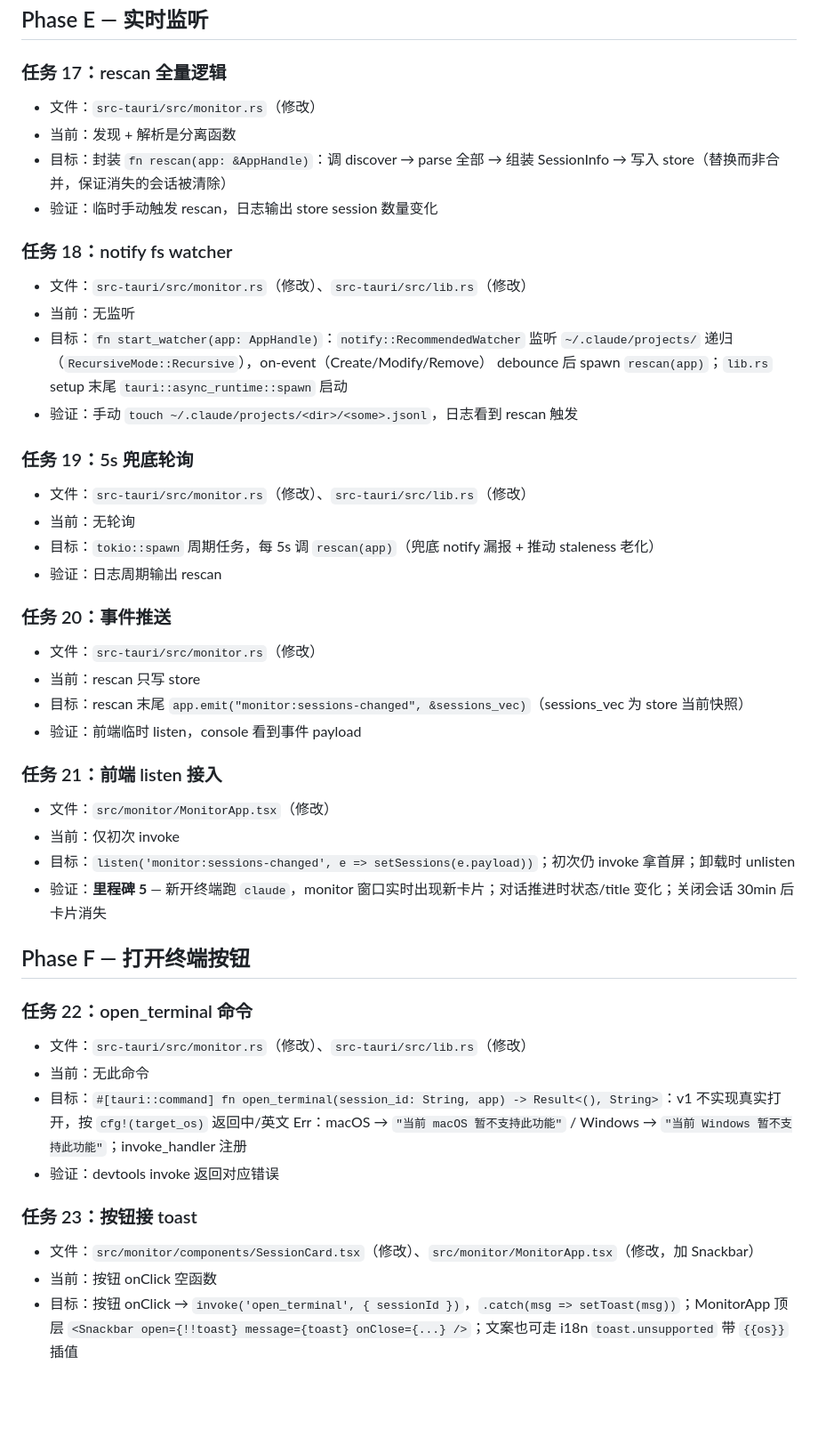
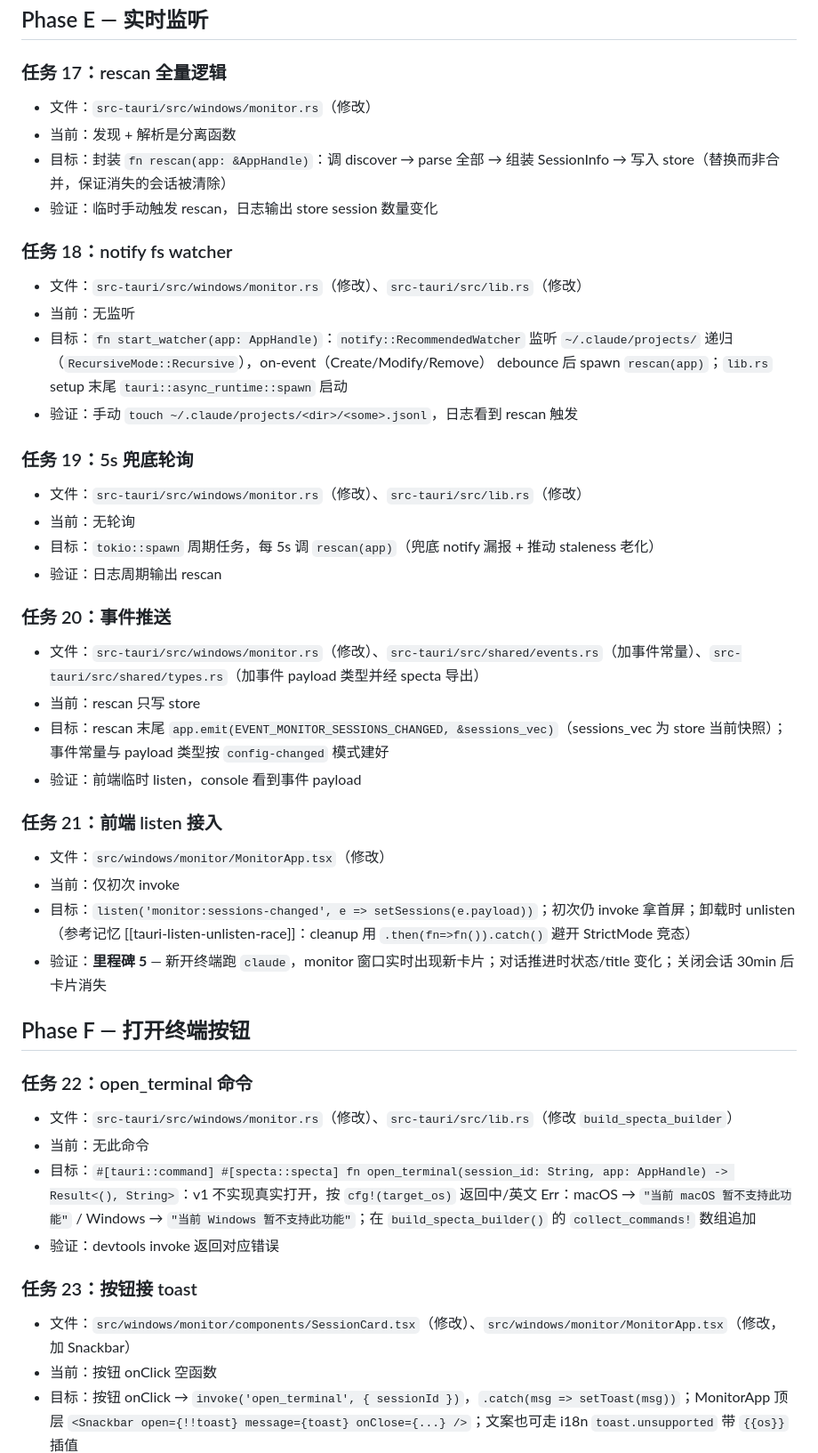
Before and after one commit to oceanopen/we-claude-terminal-app, a Markdown page: docs/tasks.md, the part around one of its changes. Shown at 89% size. Rendered like a GitHub page; blank space fills up the shorter version.

```diff
--- a/docs/tasks.md
+++ b/docs/tasks.md
@@ -125,45 +151,45 @@
 ## Phase E — 实时监听
 
 ### 任务 17：rescan 全量逻辑
-- 文件：`src-tauri/src/monitor.rs`（修改）
+- 文件：`src-tauri/src/windows/monitor.rs`（修改）
 - 当前：发现 + 解析是分离函数
 - 目标：封装 `fn rescan(app: &AppHandle)`：调 discover → parse 全部 → 组装 SessionInfo → 写入 store（替换而非合并，保证消失的会话被清除）
 - 验证：临时手动触发 rescan，日志输出 store session 数量变化
 
 ### 任务 18：notify fs watcher
-- 文件：`src-tauri/src/monitor.rs`（修改）、`src-tauri/src/lib.rs`（修改）
+- 文件：`src-tauri/src/windows/monitor.rs`（修改）、`src-tauri/src/lib.rs`（修改）
 - 当前：无监听
 - 目标：`fn start_watcher(app: AppHandle)`：`notify::RecommendedWatcher` 监听 `~/.claude/projects/` 递归（`RecursiveMode::Recursive`），on-event（Create/Modify/Remove） debounce 后 spawn `rescan(app)`；`lib.rs` setup 末尾 `tauri::async_runtime::spawn` 启动
 - 验证：手动 `touch ~/.claude/projects/<dir>/<some>.jsonl`，日志看到 rescan 触发
 
 ### 任务 19：5s 兜底轮询
-- 文件：`src-tauri/src/monitor.rs`（修改）、`src-tauri/src/lib.rs`（修改）
+- 文件：`src-tauri/src/windows/monitor.rs`（修改）、`src-tauri/src/lib.rs`（修改）
 - 当前：无轮询
 - 目标：`tokio::spawn` 周期任务，每 5s 调 `rescan(app)`（兜底 notify 漏报 + 推动 staleness 老化）
 - 验证：日志周期输出 rescan
 
 ### 任务 20：事件推送
-- 文件：`src-tauri/src/monitor.rs`（修改）
+- 文件：`src-tauri/src/windows/monitor.rs`（修改）、`src-tauri/src/shared/events.rs`（加事件常量）、`src-tauri/src/shared/types.rs`（加事件 payload 类型并经 specta 导出）
 - 当前：rescan 只写 store
-- 目标：rescan 末尾 `app.emit("monitor:sessions-changed", &sessions_vec)`（sessions_vec 为 store 当前快照）
+- 目标：rescan 末尾 `app.emit(EVENT_MONITOR_SESSIONS_CHANGED, &sessions_vec)`（sessions_vec 为 store 当前快照）；事件常量与 payload 类型按 `config-changed` 模式建好
 - 验证：前端临时 listen，console 看到事件 payload
 
 ### 任务 21：前端 listen 接入
-- 文件：`src/monitor/MonitorApp.tsx`（修改）
+- 文件：`src/windows/monitor/MonitorApp.tsx`（修改）
 - 当前：仅初次 invoke
-- 目标：`listen('monitor:sessions-changed', e => setSessions(e.payload))`；初次仍 invoke 拿首屏；卸载时 unlisten
+- 目标：`listen('monitor:sessions-changed', e => setSessions(e.payload))`；初次仍 invoke 拿首屏；卸载时 unlisten（参考记忆 [[tauri-listen-unlisten-race]]：cleanup 用 `.then(fn=>fn()).catch()` 避开 StrictMode 竞态）
 - 验证：**里程碑 5** — 新开终端跑 `claude`，monitor 窗口实时出现新卡片；对话推进时状态/title 变化；关闭会话 30min 后卡片消失
 
 ## Phase F — 打开终端按钮
 
 ### 任务 22：open_terminal 命令
-- 文件：`src-tauri/src/monitor.rs`（修改）、`src-tauri/src/lib.rs`（修改）
+- 文件：`src-tauri/src/windows/monitor.rs`（修改）、`src-tauri/src/lib.rs`（修改 `build_specta_builder`）
 - 当前：无此命令
-- 目标：`#[tauri::command] fn open_terminal(session_id: String, app) -> Result<(), String>`：v1 不实现真实打开，按 `cfg!(target_os)` 返回中/英文 Err：macOS → `"当前 macOS 暂不支持此功能"` / Windows → `"当前 Windows 暂不支持此功能"`；invoke_handler 注册
+- 目标：`#[tauri::command] #[specta::specta] fn open_terminal(session_id: String, app: AppHandle) -> Result<(), String>`：v1 不实现真实打开，按 `cfg!(target_os)` 返回中/英文 Err：macOS → `"当前 macOS 暂不支持此功能"` / Windows → `"当前 Windows 暂不支持此功能"`；在 `build_specta_builder()` 的 `collect_commands!` 数组追加
 - 验证：devtools invoke 返回对应错误
 
 ### 任务 23：按钮接 toast
-- 文件：`src/monitor/components/SessionCard.tsx`（修改）、`src/monitor/MonitorApp.tsx`（修改，加 Snackbar）
+- 文件：`src/windows/monitor/components/SessionCard.tsx`（修改）、`src/windows/monitor/MonitorApp.tsx`（修改，加 Snackbar）
 - 当前：按钮 onClick 空函数
 - 目标：按钮 onClick → `invoke('open_terminal', { sessionId })`，`.catch(msg => setToast(msg))`；MonitorApp 顶层 `<Snackbar open={!!toast} message={toast} onClose={...} />`；文案也可走 i18n `toast.unsupported` 带 `{{os}}` 插值
 - 验证：**里程碑 6** — 点击任一卡片「打开终端」按钮，弹出「当前 macOS 暂不支持此功能」toast（Windows 下同理）
```
Also changed, not shown: other parts of docs/tasks.md (+51 -25 lines).
